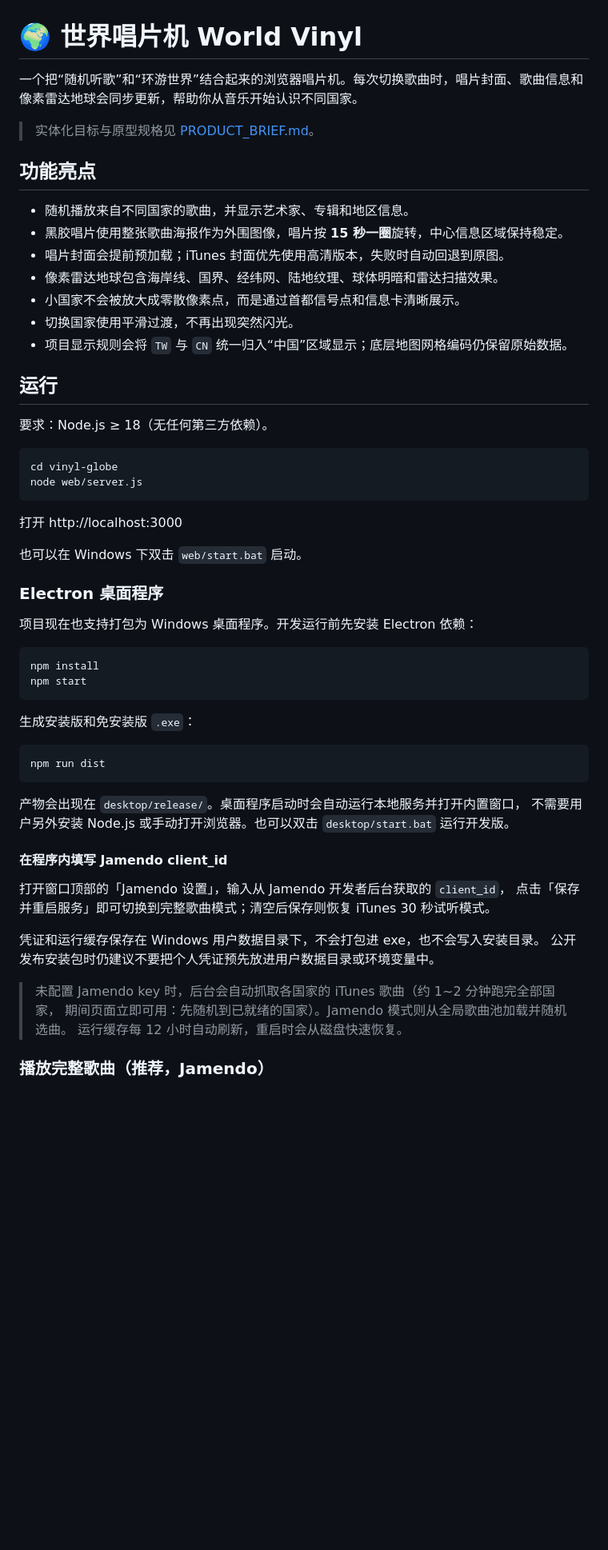
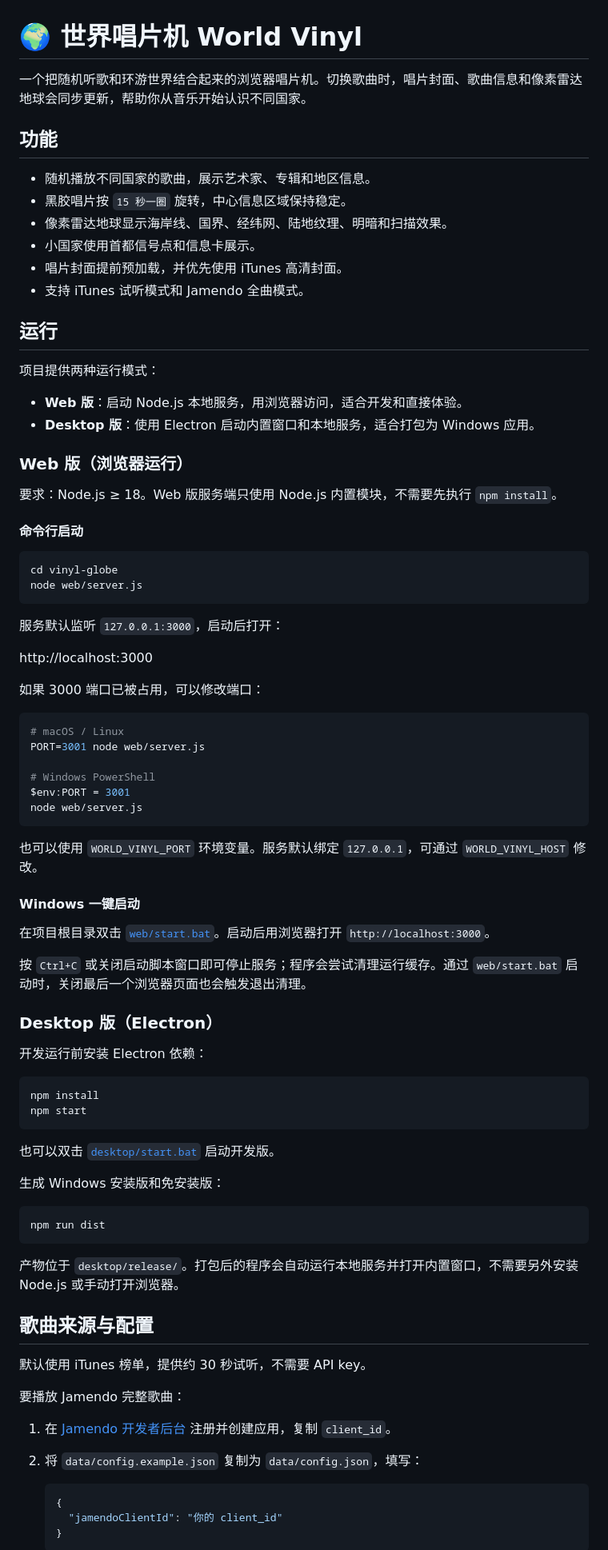
Before and after one commit to Fa-Stars/vinyl-globe, a Markdown page: README.md, the part around one of its changes. Shown at 80% size. Rendered like a GitHub page; blank space fills up the shorter version.

````diff
--- a/README.md
+++ b/README.md
@@ -1,61 +1,88 @@
 # 🌍 世界唱片机 World Vinyl
 
-一个把“随机听歌”和“环游世界”结合起来的浏览器唱片机。每次切换歌曲时，唱片封面、歌曲信息和像素雷达地球会同步更新，帮助你从音乐开始认识不同国家。
+一个把随机听歌和环游世界结合起来的浏览器唱片机。切换歌曲时，唱片封面、歌曲信息和像素雷达地球会同步更新，帮助你从音乐开始认识不同国家。
 
-> 实体化目标与原型规格见 [PRODUCT_BRIEF.md](PRODUCT_BRIEF.md)。
+## 功能
 
-## 功能亮点
-
-- 随机播放来自不同国家的歌曲，并显示艺术家、专辑和地区信息。
-- 黑胶唱片使用整张歌曲海报作为外围图像，唱片按 **15 秒一圈**旋转，中心信息区域保持稳定。
-- 唱片封面会提前预加载；iTunes 封面优先使用高清版本，失败时自动回退到原图。
-- 像素雷达地球包含海岸线、国界、经纬网、陆地纹理、球体明暗和雷达扫描效果。
-- 小国家不会被放大成零散像素点，而是通过首都信号点和信息卡清晰展示。
-- 切换国家使用平滑过渡，不再出现突然闪光。
-- 项目显示规则会将 `TW` 与 `CN` 统一归入“中国”区域显示；底层地图网格编码仍保留原始数据。
+- 随机播放不同国家的歌曲，展示艺术家、专辑和地区信息。
+- 黑胶唱片按 `15 秒一圈` 旋转，中心信息区域保持稳定。
+- 像素雷达地球显示海岸线、国界、经纬网、陆地纹理、明暗和扫描效果。
+- 小国家使用首都信号点和信息卡展示。
+- 唱片封面提前预加载，并优先使用 iTunes 高清封面。
+- 支持 iTunes 试听模式和 Jamendo 全曲模式。
 
 ## 运行
 
-要求：Node.js ≥ 18（无任何第三方依赖）。
+项目提供两种运行模式：
+
+- **Web 版**：启动 Node.js 本地服务，用浏览器访问，适合开发和直接体验。
+- **Desktop 版**：使用 Electron 启动内置窗口和本地服务，适合打包为 Windows 应用。
+
+### Web 版（浏览器运行）
+
+要求：Node.js ≥ 18。Web 版服务端只使用 Node.js 内置模块，不需要先执行 `npm install`。
+
+#### 命令行启动
 
 ```bash
 cd vinyl-globe
 node web/server.js
 ```
 
-打开 http://localhost:3000
+服务默认监听 `127.0.0.1:3000`，启动后打开：
 
-也可以在 Windows 下双击 `web/start.bat` 启动。
+http://localhost:3000
 
-### Electron 桌面程序
+如果 3000 端口已被占用，可以修改端口：
 
-项目现在也支持打包为 Windows 桌面程序。开发运行前先安装 Electron 依赖：
+```bash
+# macOS / Linux
+PORT=3001 node web/server.js
+
+# Windows PowerShell
+$env:PORT = 3001
+node web/server.js
+```
+
+也可以使用 `WORLD_VINYL_PORT` 环境变量。服务默认绑定 `127.0.0.1`，可通过 `WORLD_VINYL_HOST` 修改。
+
+#### Windows 一键启动
+
+在项目根目录双击 [`web/start.bat`](web/start.bat)。启动后用浏览器打开 `http://localhost:3000`。
+
+按 `Ctrl+C` 或关闭启动脚本窗口即可停止服务；程序会尝试清理运行缓存。通过 `web/start.bat` 启动时，关闭最后一个浏览器页面也会触发退出清理。
+
+### Desktop 版（Electron）
+
+开发运行前安装 Electron 依赖：
 
 ```bash
 npm install
 npm start
 ```
 
-生成安装版和免安装版 `.exe`：
+也可以双击 [`desktop/start.bat`](desktop/start.bat) 启动开发版。
+
+生成 Windows 安装版和免安装版：
 
 ```bash
 npm run dist
 ```
 
-产物会出现在 `desktop/release/`。桌面程序启动时会自动运行本地服务并打开内置窗口，
-不需要用户另外安装 Node.js 或手动打开浏览器。也可以双击 `desktop/start.bat` 运行开发版。
+产物位于 `desktop/release/`。打包后的程序会自动运行本地服务并打开内置窗口，不需要另外安装 Node.js 或手动打开浏览器。
 
-#### 在程序内填写 Jamendo client_id
+## 歌曲来源与配置
 
-打开窗口顶部的「Jamendo 设置」，输入从 Jamendo 开发者后台获取的 `client_id`，
-点击「保存并重启服务」即可切换到完整歌曲模式；清空后保存则恢复 iTunes 30 秒试听模式。
+默认使用 iTunes 榜单，提供约 30 秒试听，不需要 API key。
 
-凭证和运行缓存保存在 Windows 用户数据目录下，不会打包进 exe，也不会写入安装目录。
-公开发布安装包时仍建议不要把个人凭证预先放进用户数据目录或环境变量中。
+要播放 Jamendo 完整歌曲：
 
-> 未配置 Jamendo key 时，后台会自动抓取各国家的 iTunes 歌曲（约 1~2 分钟跑完全部国家，
-> 期间页面立即可用：先随机到已就绪的国家）。Jamendo 模式则从全局歌曲池加载并随机选曲。
-> 运行缓存每 12 小时自动刷新，重启时会从磁盘快速恢复。
+1. 在 [Jamendo 开发者后台](https://devportal.jamendo.com) 注册并创建应用，复制 `client_id`。
+2. 将 `data/config.example.json` 复制为 `data/config.json`，填写：
 
-### 播放完整歌曲（推荐，Jamendo）
+   ```json
+   {
+     "jamendoClientId": "你的 client_id"
+   }
+   ```
 
````
Also changed, not shown: other parts of README.md (+54 -121 lines).
